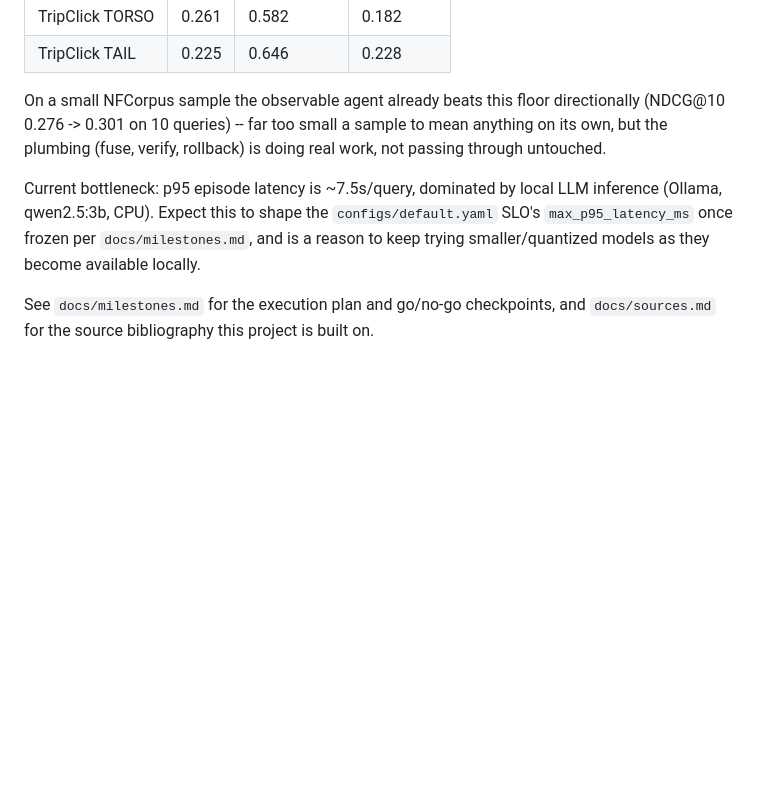
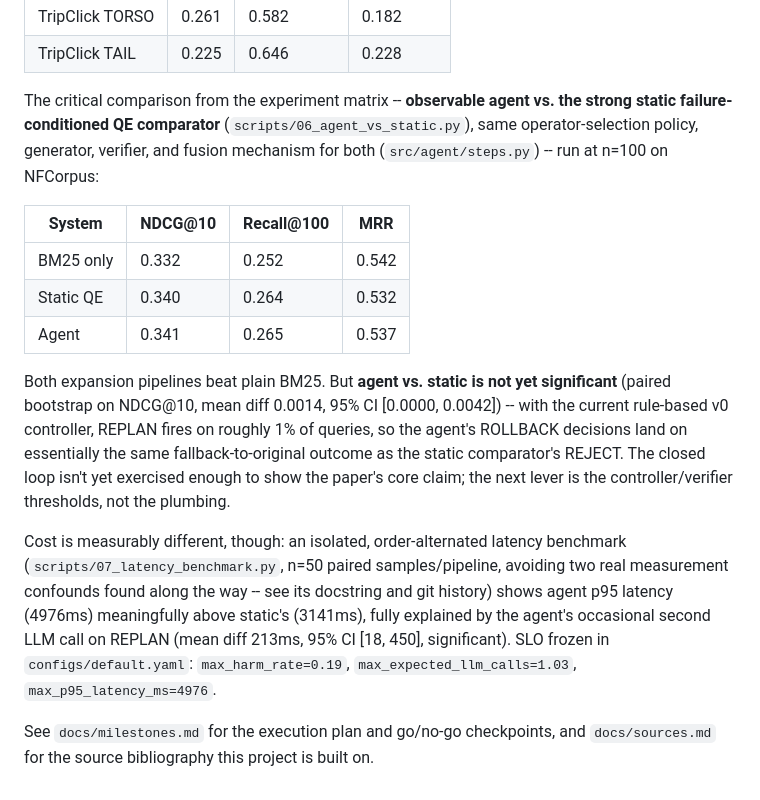
Before and after one commit to gauri-sarode/agentic-query-expansion, a Markdown page: README.md, the part around the change. Drawn GitHub-style; blank space fills up the shorter version.

Commit message:
Update README status with agent-vs-static comparison and frozen SLO
Co-Authored-By: Claude Sonnet 5 <noreply@anthropic.com>

```diff
--- a/README.md
+++ b/README.md
@@ -152,16 +152,36 @@ BM25-only retrieval floor (no expansion, no agent):
 | TripClick TORSO | 0.261 | 0.582 | 0.182 |
 | TripClick TAIL | 0.225 | 0.646 | 0.228 |
 
-On a small NFCorpus sample the observable agent already beats this floor
-directionally (NDCG@10 0.276 -> 0.301 on 10 queries) -- far too small a
-sample to mean anything on its own, but the plumbing (fuse, verify,
-rollback) is doing real work, not passing through untouched.
+The critical comparison from the experiment matrix -- **observable agent
+vs. the strong static failure-conditioned QE comparator**
+(`scripts/06_agent_vs_static.py`), same operator-selection policy,
+generator, verifier, and fusion mechanism for both (`src/agent/steps.py`)
+-- run at n=100 on NFCorpus:
 
-Current bottleneck: p95 episode latency is ~7.5s/query, dominated by
-local LLM inference (Ollama, qwen2.5:3b, CPU). Expect this to shape the
-`configs/default.yaml` SLO's `max_p95_latency_ms` once frozen per
-`docs/milestones.md`, and is a reason to keep trying smaller/quantized
-models as they become available locally.
+| System | NDCG@10 | Recall@100 | MRR |
+|---|---|---|---|
+| BM25 only | 0.332 | 0.252 | 0.542 |
+| Static QE | 0.340 | 0.264 | 0.532 |
+| Agent | 0.341 | 0.265 | 0.537 |
+
+Both expansion pipelines beat plain BM25. But **agent vs. static is not
+yet significant** (paired bootstrap on NDCG@10, mean diff 0.0014, 95% CI
+[0.0000, 0.0042]) -- with the current rule-based v0 controller, REPLAN
+fires on roughly 1% of queries, so the agent's ROLLBACK decisions land on
+essentially the same fallback-to-original outcome as the static
+comparator's REJECT. The closed loop isn't yet exercised enough to show
+the paper's core claim; the next lever is the controller/verifier
+thresholds, not the plumbing.
+
+Cost is measurably different, though: an isolated, order-alternated
+latency benchmark (`scripts/07_latency_benchmark.py`, n=50 paired
+samples/pipeline, avoiding two real measurement confounds found along
+the way -- see its docstring and git history) shows agent p95 latency
+(4976ms) meaningfully above static's (3141ms), fully explained by the
+agent's occasional second LLM call on REPLAN (mean diff 213ms, 95% CI
+[18, 450], significant). SLO frozen in `configs/default.yaml`:
+`max_harm_rate=0.19`, `max_expected_llm_calls=1.03`,
+`max_p95_latency_ms=4976`.
 
 See `docs/milestones.md` for the execution plan and go/no-go checkpoints,
 and `docs/sources.md` for the source bibliography this project is built
```
